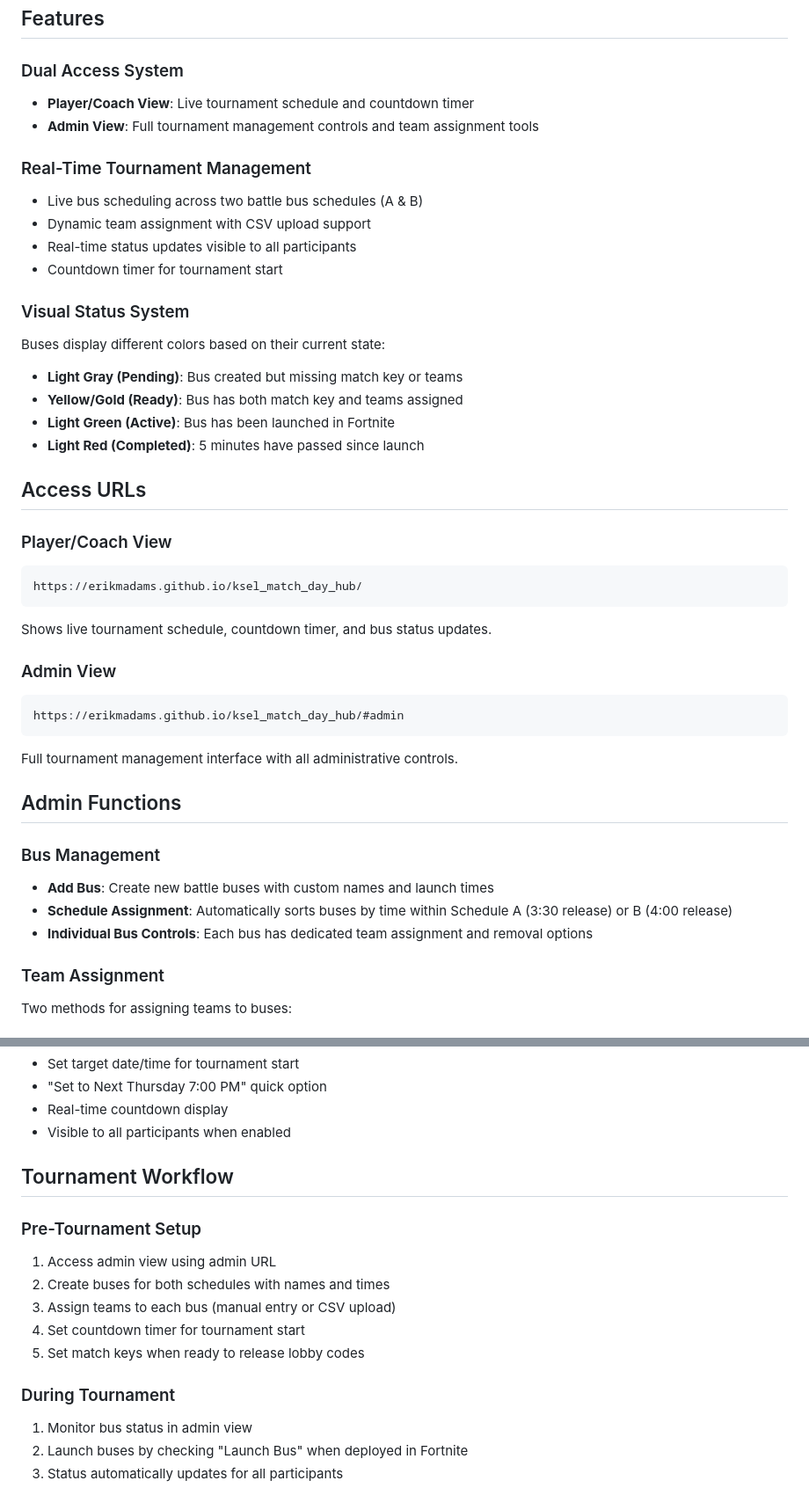
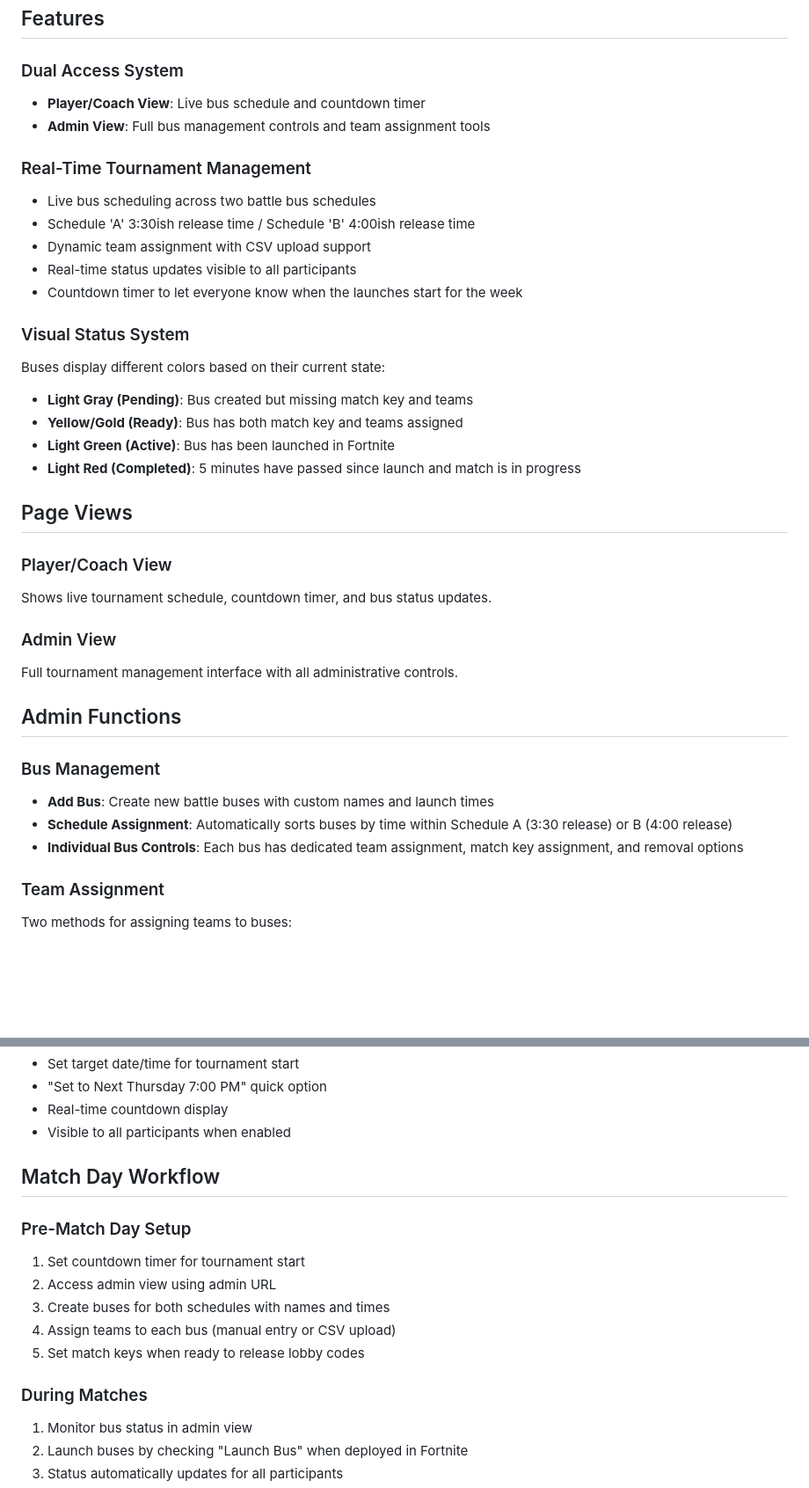
Before and after one commit to erikmadams/ksel_match_day_hub, a Markdown page: README.md, 2 parts joined by grey strips. Shown: that part at 88% size. GitHub-like rendering; blank space fills up the shorter version.

````diff
--- a/README.md
+++ b/README.md
@@ -8,34 +8,29 @@ The KSEL Match Day Hub is a comprehensive web-based tournament management system
 ## Features
 
 ### Dual Access System
-- **Player/Coach View**: Live tournament schedule and countdown timer
-- **Admin View**: Full tournament management controls and team assignment tools
+- **Player/Coach View**: Live bus schedule and countdown timer
+- **Admin View**: Full bus management controls and team assignment tools
 
 ### Real-Time Tournament Management
-- Live bus scheduling across two battle bus schedules (A & B)
+- Live bus scheduling across two battle bus schedules
+- Schedule 'A' 3:30ish release time / Schedule 'B' 4:00ish release time
 - Dynamic team assignment with CSV upload support
 - Real-time status updates visible to all participants
-- Countdown timer for tournament start
+- Countdown timer to let everyone know when the launches start for the week
 
 ### Visual Status System
 Buses display different colors based on their current state:
-- **Light Gray (Pending)**: Bus created but missing match key or teams
+- **Light Gray (Pending)**: Bus created but missing match key and teams
 - **Yellow/Gold (Ready)**: Bus has both match key and teams assigned
 - **Light Green (Active)**: Bus has been launched in Fortnite
-- **Light Red (Completed)**: 5 minutes have passed since launch
+- **Light Red (Completed)**: 5 minutes have passed since launch and match is in progress
 
-## Access URLs
+## Page Views
 
 ### Player/Coach View
-```
-https://erikmadams.github.io/ksel_match_day_hub/
-```
 Shows live tournament schedule, countdown timer, and bus status updates.
 
 ### Admin View
-```
-https://erikmadams.github.io/ksel_match_day_hub/#admin
-```
 Full tournament management interface with all administrative controls.
 
 ## Admin Functions
@@ -43,7 +38,7 @@ Full tournament management interface with all administrative controls.
 ### Bus Management
 - **Add Bus**: Create new battle buses with custom names and launch times
 - **Schedule Assignment**: Automatically sorts buses by time within Schedule A (3:30 release) or B (4:00 release)
-- **Individual Bus Controls**: Each bus has dedicated team assignment and removal options
+- **Individual Bus Controls**: Each bus has dedicated team assignment, match key assignment, and removal options
 
 ### Team Assignment
 Two methods for assigning teams to buses:
@@ -77,16 +72,16 @@ Two methods for assigning teams to buses:
 - Real-time countdown display
 - Visible to all participants when enabled
 
-## Tournament Workflow
+## Match Day Workflow
 
-### Pre-Tournament Setup
-1. Access admin view using admin URL
-2. Create buses for both schedules with names and times
-3. Assign teams to each bus (manual entry or CSV upload)
-4. Set countdown timer for tournament start
+### Pre-Match Day Setup
+1. Set countdown timer for tournament start
+2. Access admin view using admin URL
+3. Create buses for both schedules with names and times
+4. Assign teams to each bus (manual entry or CSV upload)
 5. Set match keys when ready to release lobby codes
 
-### During Tournament
+### During Matches
 1. Monitor bus status in admin view
 2. Launch buses by checking "Launch Bus" when deployed in Fortnite
 3. Status automatically updates for all participants
````
Also changed, not shown: other parts of README.md (+3 -2 lines).
